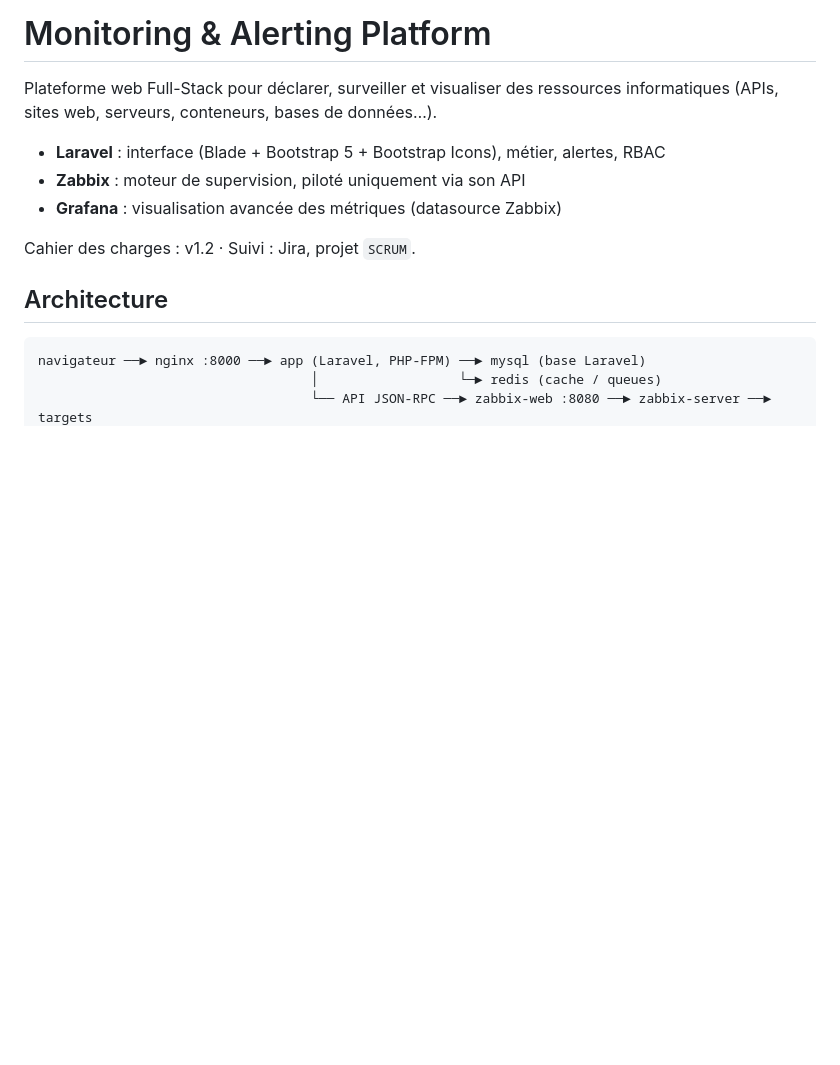
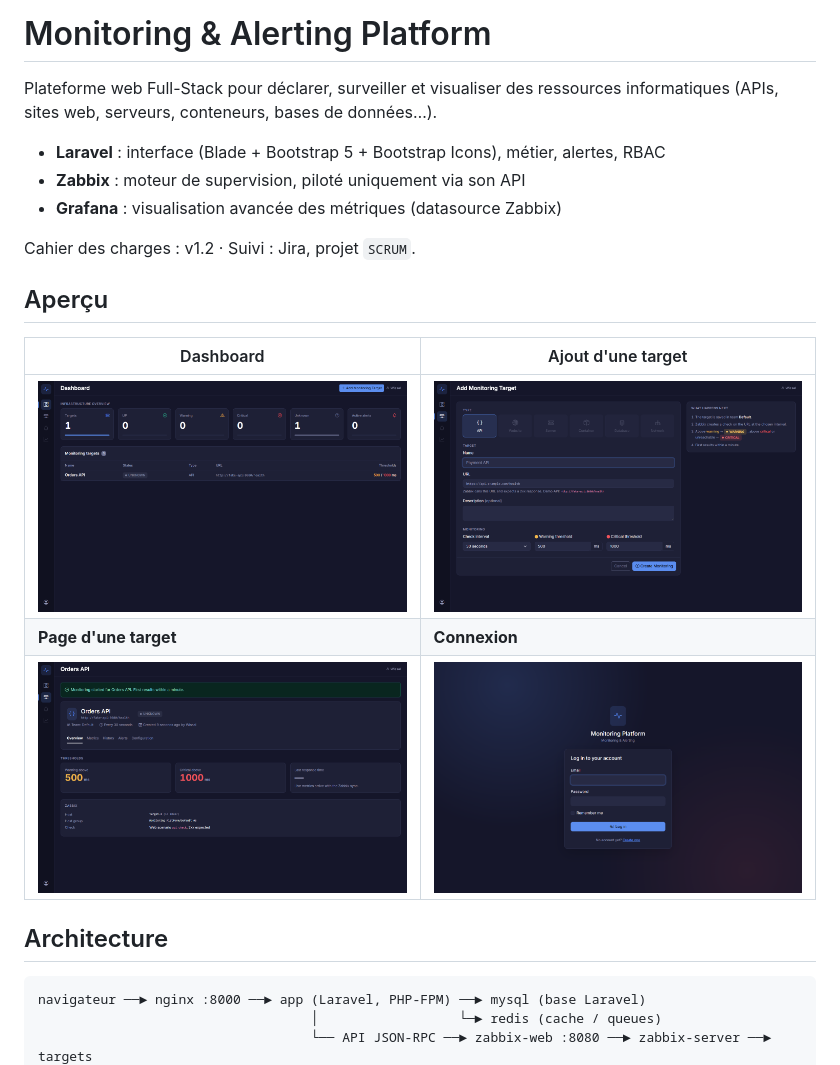
Before and after one commit to wissalsaidi/Monitoring-Platform, a Markdown page: README.md, the part around the change. Rendered like a GitHub page; pictures changed too: docs/screenshots/1-login.png (added), docs/screenshots/3-form.png (added), docs/screenshots/5-target-page.png (added); blank space fills up the shorter version.

Commit message:
docs: add UI screenshots to the README [SCRUM-45]

```diff
--- a/README.md
+++ b/README.md
@@ -8,6 +8,14 @@ Plateforme web Full-Stack pour déclarer, surveiller et visualiser des ressource
 - **Grafana** : visualisation avancée des métriques (datasource Zabbix)
 
 Cahier des charges : v1.2 · Suivi : Jira, projet `SCRUM`.
+
+## Aperçu
+
+| Dashboard | Ajout d'une target |
+|---|---|
+| ![Dashboard](docs/screenshots/6-dashboard.png) | ![Formulaire](docs/screenshots/3-form.png) |
+| **Page d'une target** | **Connexion** |
+| ![Target](docs/screenshots/5-target-page.png) | ![Login](docs/screenshots/1-login.png) |
 
 ## Architecture
 
```
Also changed, not shown: docs/screenshots/4-form-errors.png (added).
